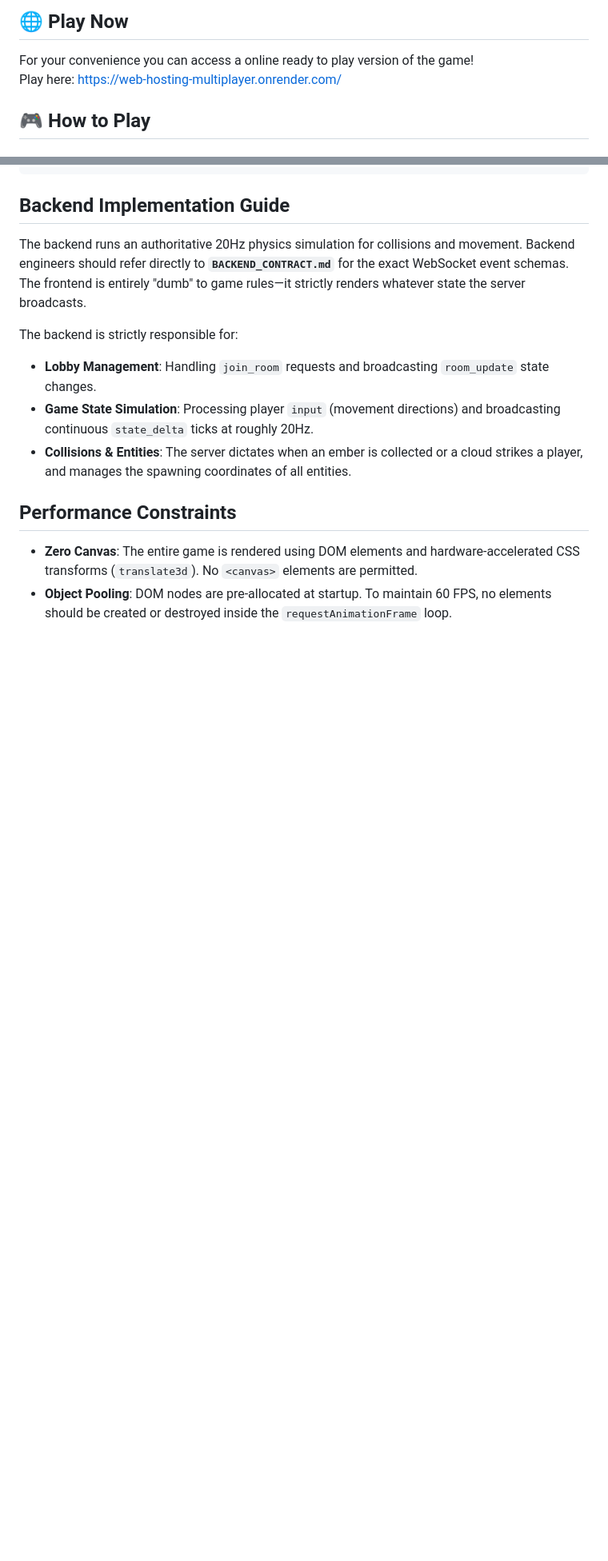
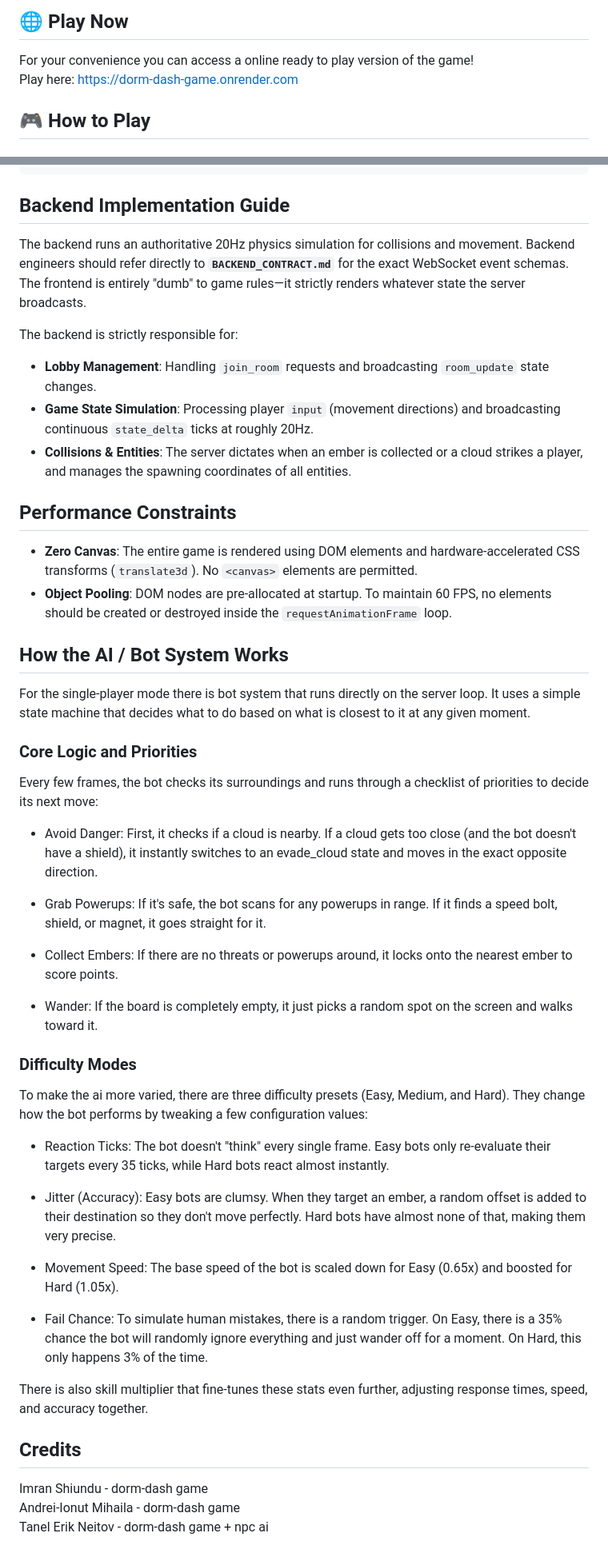
Before and after one commit to DreXtrime/dorm-dash-game, a Markdown page: README.md, 2 parts joined by grey strips. Shown at 80% size. Rendered like a GitHub page; blank space fills up the shorter version.

Commit message:
docs: update readme

```diff
--- a/README.md
+++ b/README.md
@@ -11,7 +22,7 @@ Players join a room, select a colored avatar, and enter a forest camp compound w
 
 ## 🌐 Play Now
 For your convenience you can access a online ready to play version of the game!
-Play here: https://web-hosting-multiplayer.onrender.com/
+Play here: https://dorm-dash-game.onrender.com
 
 ## 🎮 How to Play
 
@@ -83,3 +94,39 @@ The backend is strictly responsible for:
 ## Performance Constraints
 - **Zero Canvas**: The entire game is rendered using DOM elements and hardware-accelerated CSS transforms (`translate3d`). No `<canvas>` elements are permitted.
 - **Object Pooling**: DOM nodes are pre-allocated at startup. To maintain 60 FPS, no elements should be created or destroyed inside the `requestAnimationFrame` loop.
+
+## How the AI / Bot System Works
+
+For the single-player mode there is bot system that runs directly on the server loop. It uses a simple state machine that decides what to do based on what is closest to it at any given moment.
+
+### Core Logic and Priorities
+
+Every few frames, the bot checks its surroundings and runs through a checklist of priorities to decide its next move:
+
+- Avoid Danger: First, it checks if a cloud is nearby. If a cloud gets too close (and the bot doesn't have a shield), it instantly switches to an evade_cloud state and moves in the exact opposite direction.
+
+- Grab Powerups: If it's safe, the bot scans for any powerups in range. If it finds a speed bolt, shield, or magnet, it goes straight for it.
+
+- Collect Embers: If there are no threats or powerups around, it locks onto the nearest ember to score points.
+
+- Wander: If the board is completely empty, it just picks a random spot on the screen and walks toward it.
+
+### Difficulty Modes
+
+To make the ai more varied, there are three difficulty presets (Easy, Medium, and Hard). They change how the bot performs by tweaking a few configuration values:
+
+- Reaction Ticks: The bot doesn't "think" every single frame. Easy bots only re-evaluate their targets every 35 ticks, while Hard bots react almost instantly.
+
+- Jitter (Accuracy): Easy bots are clumsy. When they target an ember, a random offset is added to their destination so they don't move perfectly. Hard bots have almost none of that, making them very precise.
+
+- Movement Speed: The base speed of the bot is scaled down for Easy (0.65x) and boosted for Hard (1.05x).
+
+- Fail Chance: To simulate human mistakes, there is a random trigger. On Easy, there is a 35% chance the bot will randomly ignore everything and just wander off for a moment. On Hard, this only happens 3% of the time.
+
+There is also skill multiplier that fine-tunes these stats even further, adjusting response times, speed, and accuracy together.
+
+## Credits
+
+Imran Shiundu - dorm-dash game
+Andrei-Ionut Mihaila - dorm-dash game
+Tanel Erik Neitov - dorm-dash game + npc ai
```
Also changed, not shown: other parts of README.md (+11 -0 lines).
